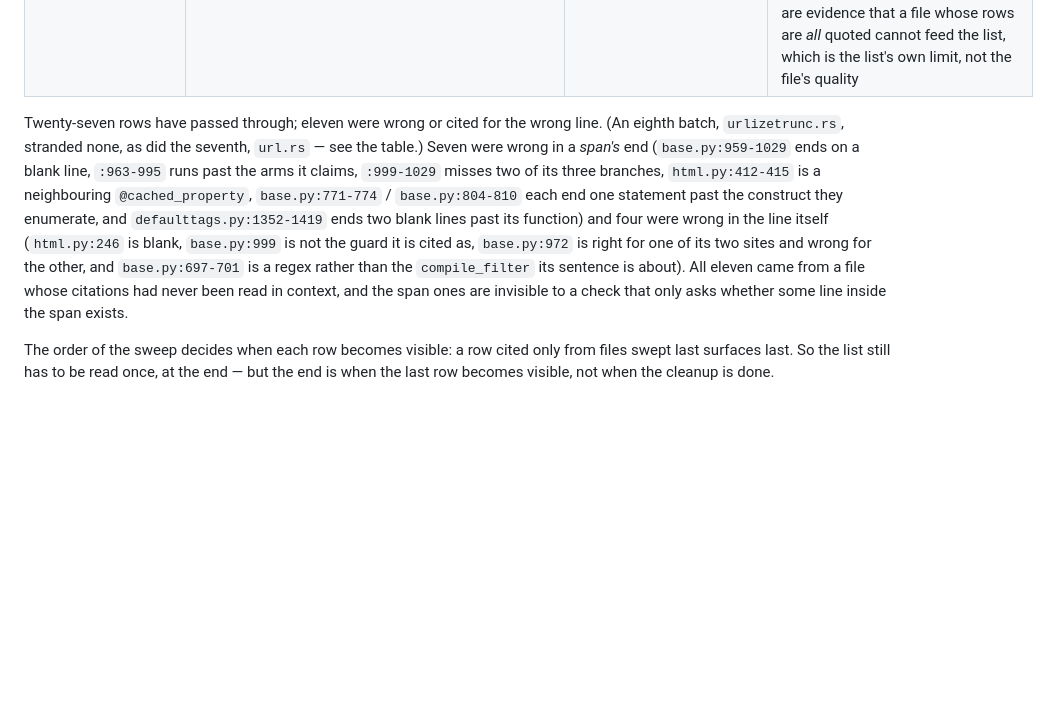
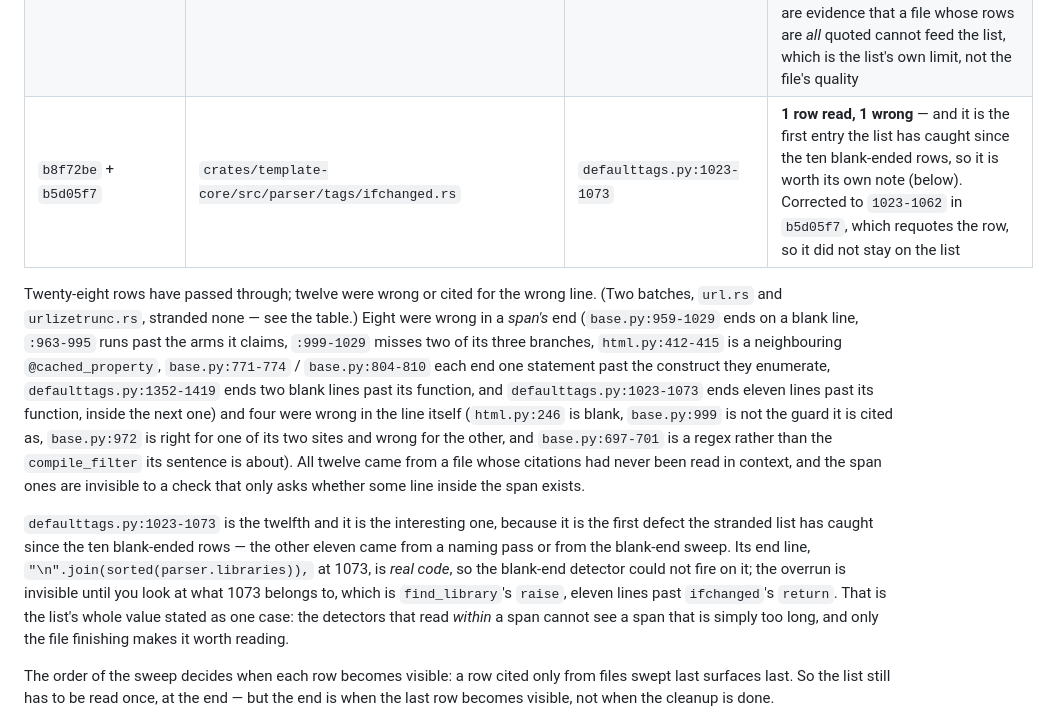
Before and after one commit to ipmb/django-rust-templates, a Markdown page: .review/m6-recon.md, the part around the change. Rendered like a GitHub page; blank space fills up the shorter version.

Commit message:
Recon: the twelfth stranded defect, and the shape only the list can see
`ifchanged.rs`'s `defaulttags.py:1023-1073` is the first entry the stranded
list has caught since the ten blank-ended rows. It is worth recording as its
own shape: the end line, `"\n".join(sorted(parser.libraries)),` at 1073, is
real code, so the blank-end detector cannot fire on it, and every check that
reads *within* a span passes. The overrun is visible only by asking what 1073
belongs to — `find_library`'s `raise`, eleven lines past `ifchanged`'s
`return`.

So the table gets its ninth row, the count sentence goes to twenty-eight rows
and twelve wrong, and the span-end category goes from seven to eight. The
`urlizetrunc.rs` batch keeps the "stranded none" note, and the two together
now read as the list's own limit rather than as two clean files.

Co-Authored-By: Claude Code <noreply@anthropic.com>

```diff
--- a/.review/m6-recon.md
+++ b/.review/m6-recon.md
@@ -306,20 +306,32 @@ since the first file finished:
 | `3f5a7fa` | `crates/template-core/src/parser/tags/regroup.rs` | `base.py:75`, `defaulttags.py:1352-1419` | 2 read; **1 wrong** (`1352-1419` ends two blank lines past `regroup`, whose last statement is 1417) — fixed in `061990a`. `base.py:75` is `VARIABLE_ATTRIBUTE_SEPARATOR = "."`, right |
 | `436747d` + `9eb488d` | `crates/template-core/src/parser/tags/url.rs` | *none entered* | **0 rows read, 0 wrong** — the first batch that stranded nothing at all, and the mechanism is worth keeping. `url.rs`'s five rows were all **quoted** by the naming pass, and a quoted row is never in the stranded bucket; the one unquoted row it had (`defaulttags.py:1514-1586`) was pruned by the correction commit (it is now `1514-1584`) before it could enter. So this batch neither confirms nor refutes the "clean batch" prediction — it never reached the list |
 | `93bc8ba` | `crates/template-core/src/filters/urlizetrunc.rs` | *none entered* | **0 rows read, 0 wrong** — the second batch to strand nothing, and the same mechanism: the module's three anchors were `defaultfilters.py:386`, `:389-400` and `:399`, all already **quoted** by `urlize.rs`, `host.rs` and `filter_cases.py`, and the one row it added (`defaultfilters.py:398`) is cited by the pass that added it. Two batches in a row now strand nothing, and neither is evidence for the "clean batch" prediction — both are evidence that a file whose rows are *all* quoted cannot feed the list, which is the list's own limit, not the file's quality |
+| `b8f72be` + `b5d05f7` | `crates/template-core/src/parser/tags/ifchanged.rs` | `defaulttags.py:1023-1073` | **1 row read, 1 wrong** — and it is the first entry the list has caught since the ten blank-ended rows, so it is worth its own note (below). Corrected to `1023-1062` in `b5d05f7`, which requotes the row, so it did not stay on the list |
 
-Twenty-seven rows have passed through; eleven were wrong or cited for the wrong
-line. (An eighth batch, `urlizetrunc.rs`, stranded none, as did the seventh,
-`url.rs` — see the table.) Seven were wrong in a *span's* end (`base.py:959-1029` ends on a blank
+Twenty-eight rows have passed through; twelve were wrong or cited for the wrong
+line. (Two batches, `url.rs` and `urlizetrunc.rs`, stranded none — see the
+table.) Eight were wrong in a *span's* end (`base.py:959-1029` ends on a blank
 line, `:963-995` runs past the arms it claims, `:999-1029` misses two of its
 three branches, `html.py:412-415` is a neighbouring `@cached_property`,
 `base.py:771-774` / `base.py:804-810` each end one statement past the construct
-they enumerate, and `defaulttags.py:1352-1419` ends two blank lines past its
-function) and four were wrong in the line itself (`html.py:246` is blank,
-`base.py:999` is not the guard it is cited as, `base.py:972` is right for one of
-its two sites and wrong for the other, and `base.py:697-701` is a regex rather
-than the `compile_filter` its sentence is about). All eleven came from a file
-whose citations had never been read in context, and the span ones are invisible
-to a check that only asks whether some line inside the span exists.
+they enumerate, `defaulttags.py:1352-1419` ends two blank lines past its
+function, and `defaulttags.py:1023-1073` ends eleven lines past its function,
+inside the next one) and four were wrong in the line itself (`html.py:246` is
+blank, `base.py:999` is not the guard it is cited as, `base.py:972` is right for
+one of its two sites and wrong for the other, and `base.py:697-701` is a regex
+rather than the `compile_filter` its sentence is about). All twelve came from a
+file whose citations had never been read in context, and the span ones are
+invisible to a check that only asks whether some line inside the span exists.
+
+`defaulttags.py:1023-1073` is the twelfth and it is the interesting one, because
+it is the first defect the stranded list has caught since the ten blank-ended
+rows — the other eleven came from a naming pass or from the blank-end sweep.
+Its end line, `"\n".join(sorted(parser.libraries)),` at 1073, is *real code*, so
+the blank-end detector could not fire on it; the overrun is invisible until you
+look at what 1073 belongs to, which is `find_library`'s `raise`, eleven lines
+past `ifchanged`'s `return`. That is the list's whole value stated as one case:
+the detectors that read *within* a span cannot see a span that is simply too
+long, and only the file finishing makes it worth reading.
 
 The order of the sweep decides when each row becomes visible: a row cited only
 from files swept last surfaces last. So the list still has to be read once, at
```
